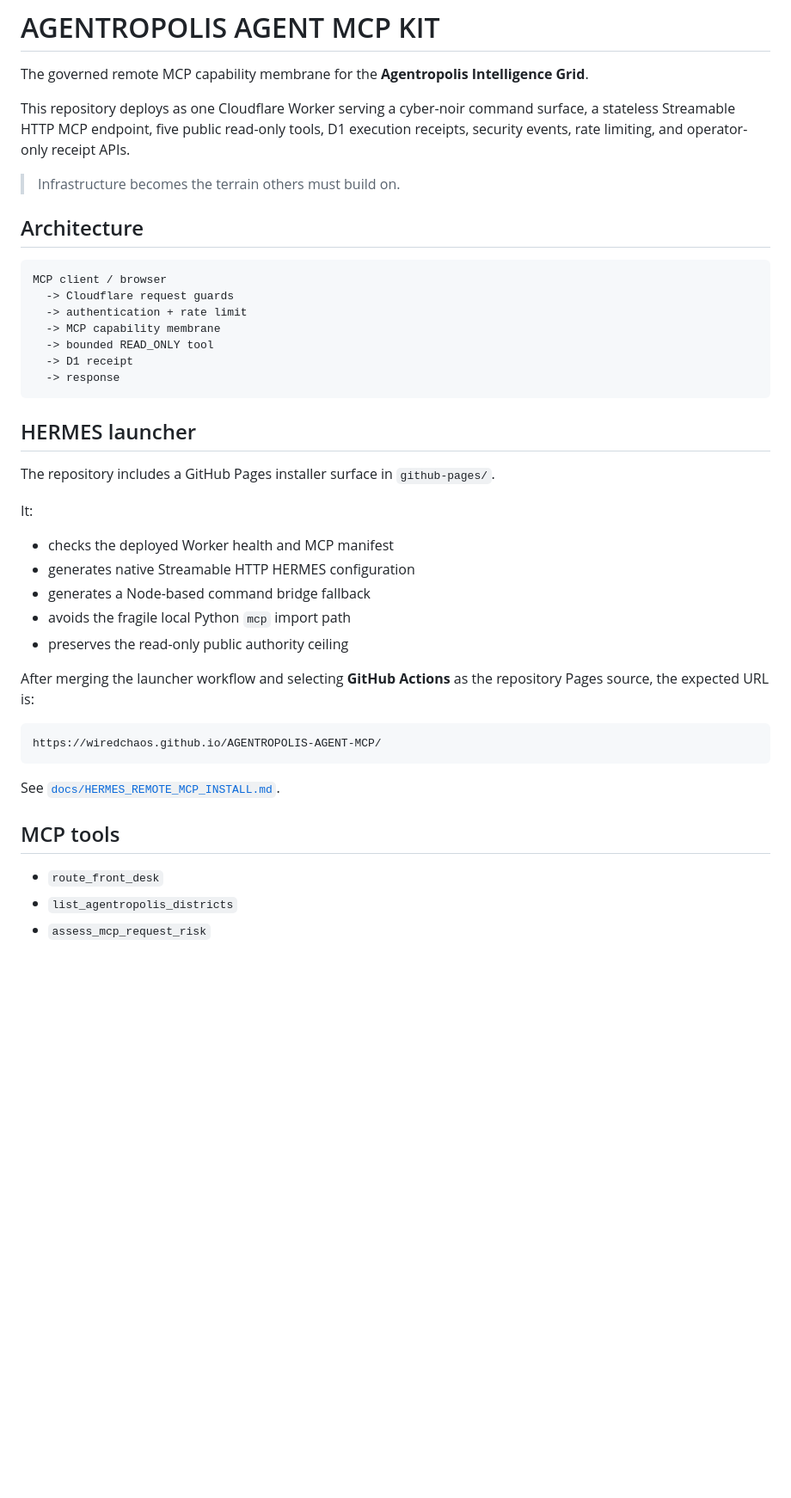
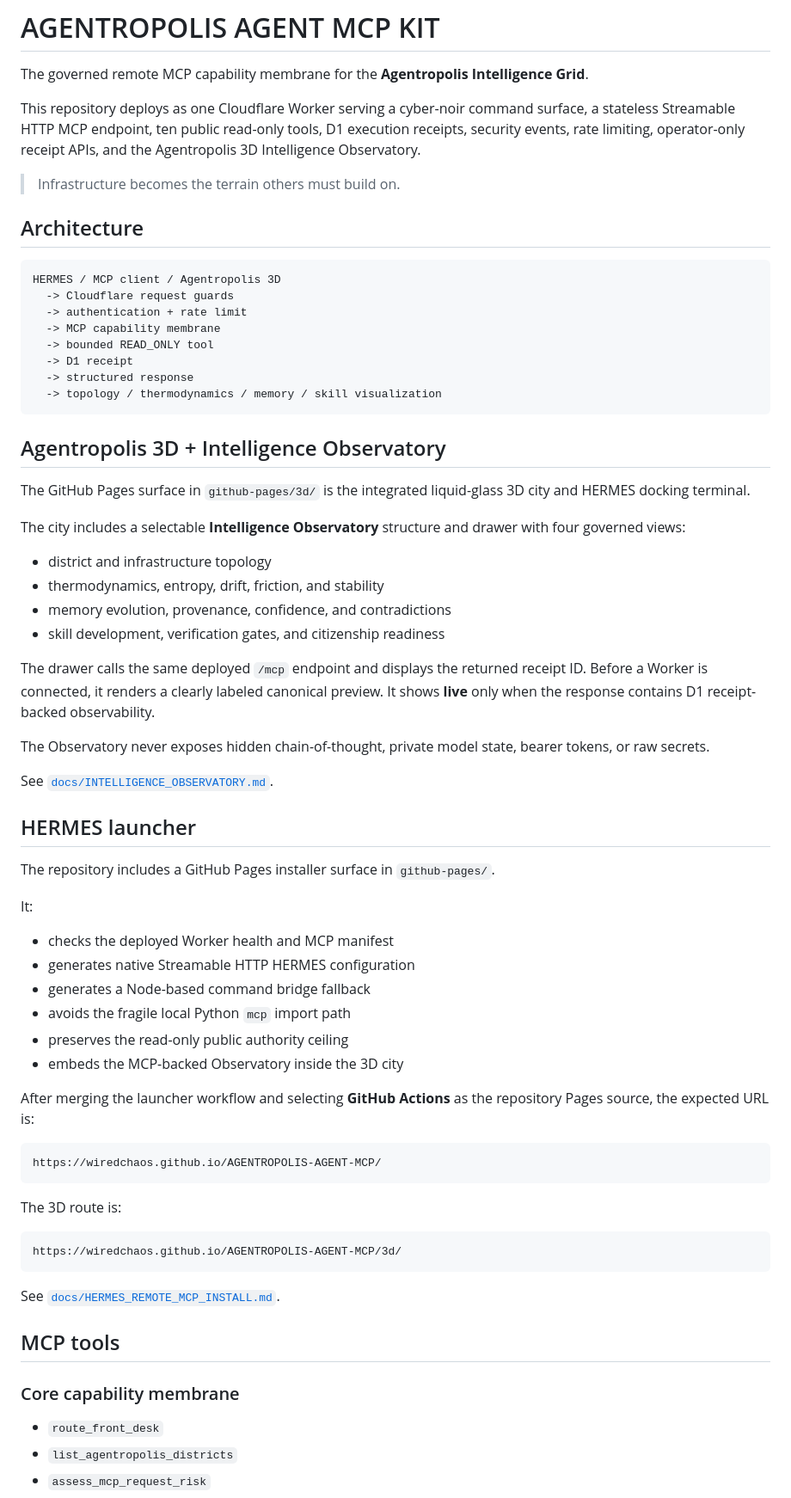
Before and after one commit to wiredchaos/AGENTROPOLIS-AGENT-MCP, a Markdown page: README.md, the part around one of its changes. Shown at 86% size. Drawn GitHub-style; blank space fills up the shorter version.

Commit message:
docs: describe integrated 3D MCP Intelligence Observatory

````diff
--- a/README.md
+++ b/README.md
@@ -2,21 +2,39 @@
 
 The governed remote MCP capability membrane for the **Agentropolis Intelligence Grid**.
 
-This repository deploys as one Cloudflare Worker serving a cyber-noir command surface, a stateless Streamable HTTP MCP endpoint, five public read-only tools, D1 execution receipts, security events, rate limiting, and operator-only receipt APIs.
+This repository deploys as one Cloudflare Worker serving a cyber-noir command surface, a stateless Streamable HTTP MCP endpoint, ten public read-only tools, D1 execution receipts, security events, rate limiting, operator-only receipt APIs, and the Agentropolis 3D Intelligence Observatory.
 
 > Infrastructure becomes the terrain others must build on.
 
 ## Architecture
 
 ```text
-MCP client / browser
+HERMES / MCP client / Agentropolis 3D
   -> Cloudflare request guards
   -> authentication + rate limit
   -> MCP capability membrane
   -> bounded READ_ONLY tool
   -> D1 receipt
-  -> response
+  -> structured response
+  -> topology / thermodynamics / memory / skill visualization
 ```
+
+## Agentropolis 3D + Intelligence Observatory
+
+The GitHub Pages surface in `github-pages/3d/` is the integrated liquid-glass 3D city and HERMES docking terminal.
+
+The city includes a selectable **Intelligence Observatory** structure and drawer with four governed views:
+
+- district and infrastructure topology
+- thermodynamics, entropy, drift, friction, and stability
+- memory evolution, provenance, confidence, and contradictions
+- skill development, verification gates, and citizenship readiness
+
+The drawer calls the same deployed `/mcp` endpoint and displays the returned receipt ID. Before a Worker is connected, it renders a clearly labeled canonical preview. It shows **live** only when the response contains D1 receipt-backed observability.
+
+The Observatory never exposes hidden chain-of-thought, private model state, bearer tokens, or raw secrets.
+
+See [`docs/INTELLIGENCE_OBSERVATORY.md`](docs/INTELLIGENCE_OBSERVATORY.md).
 
 ## HERMES launcher
 
@@ -29,6 +47,7 @@ It:
 - generates a Node-based command bridge fallback
 - avoids the fragile local Python `mcp` import path
 - preserves the read-only public authority ceiling
+- embeds the MCP-backed Observatory inside the 3D city
 
 After merging the launcher workflow and selecting **GitHub Actions** as the repository Pages source, the expected URL is:
 
@@ -36,9 +55,17 @@ After merging the launcher workflow and selecting **GitHub Actions** as the repo
 https://wiredchaos.github.io/AGENTROPOLIS-AGENT-MCP/
 ```
 
+The 3D route is:
+
+```text
+https://wiredchaos.github.io/AGENTROPOLIS-AGENT-MCP/3d/
+```
+
 See [`docs/HERMES_REMOTE_MCP_INSTALL.md`](docs/HERMES_REMOTE_MCP_INSTALL.md).
 
 ## MCP tools
+
+### Core capability membrane
 
 - `route_front_desk`
 - `list_agentropolis_districts`
````
Also changed, not shown: other parts of README.md (+23 -2 lines).
